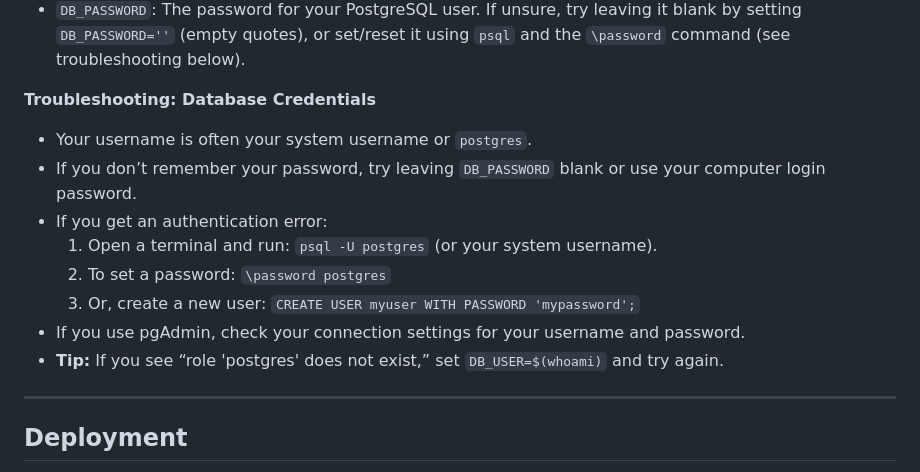
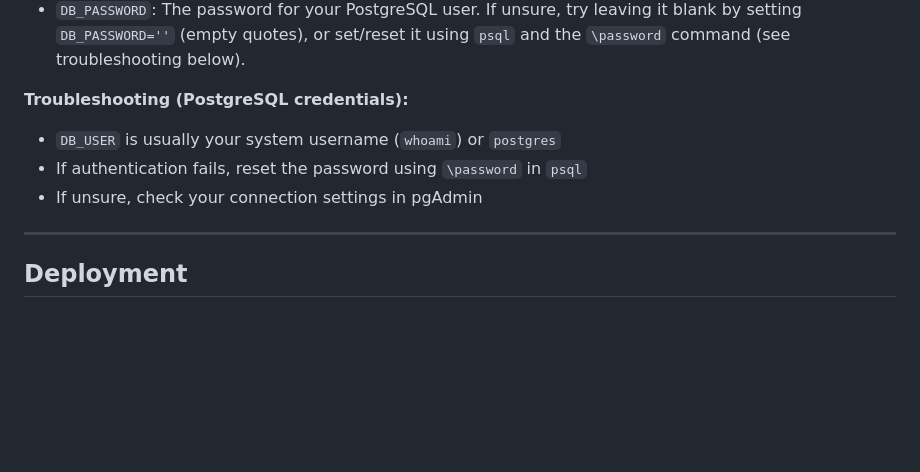
Before and after one commit to GurleenKSahota/customer-website, a Markdown page: customer-website/README.md, the part around the change. Rendered like a GitHub page; blank space fills up the shorter version.

```diff
--- a/customer-website/README.md
+++ b/customer-website/README.md
@@ -58,15 +58,10 @@ Most local PostgreSQL installations do not support SSL connections. This project
 - `DB_USER`: Your local PostgreSQL username. If unsure, try your system username (run `whoami` in terminal) or `postgres`. If you get an error, see troubleshooting below.
 - `DB_PASSWORD`: The password for your PostgreSQL user. If unsure, try leaving it blank by setting `DB_PASSWORD=''` (empty quotes), or set/reset it using `psql` and the `\password` command (see troubleshooting below).
 
-**Troubleshooting: Database Credentials**
-- Your username is often your system username or `postgres`.
-- If you don’t remember your password, try leaving `DB_PASSWORD` blank or use your computer login password.
-- If you get an authentication error:
-   1. Open a terminal and run: `psql -U postgres` (or your system username).
-   2. To set a password: `\password postgres`
-   3. Or, create a new user: `CREATE USER myuser WITH PASSWORD 'mypassword';`
-- If you use pgAdmin, check your connection settings for your username and password.
- - **Tip:** If you see “role 'postgres' does not exist,” set `DB_USER=$(whoami)` and try again.
+**Troubleshooting (PostgreSQL credentials):**
+- `DB_USER` is usually your system username (`whoami`) or `postgres`
+- If authentication fails, reset the password using `\password` in `psql`
+- If unsure, check your connection settings in pgAdmin
 
 -------------------
 
```
